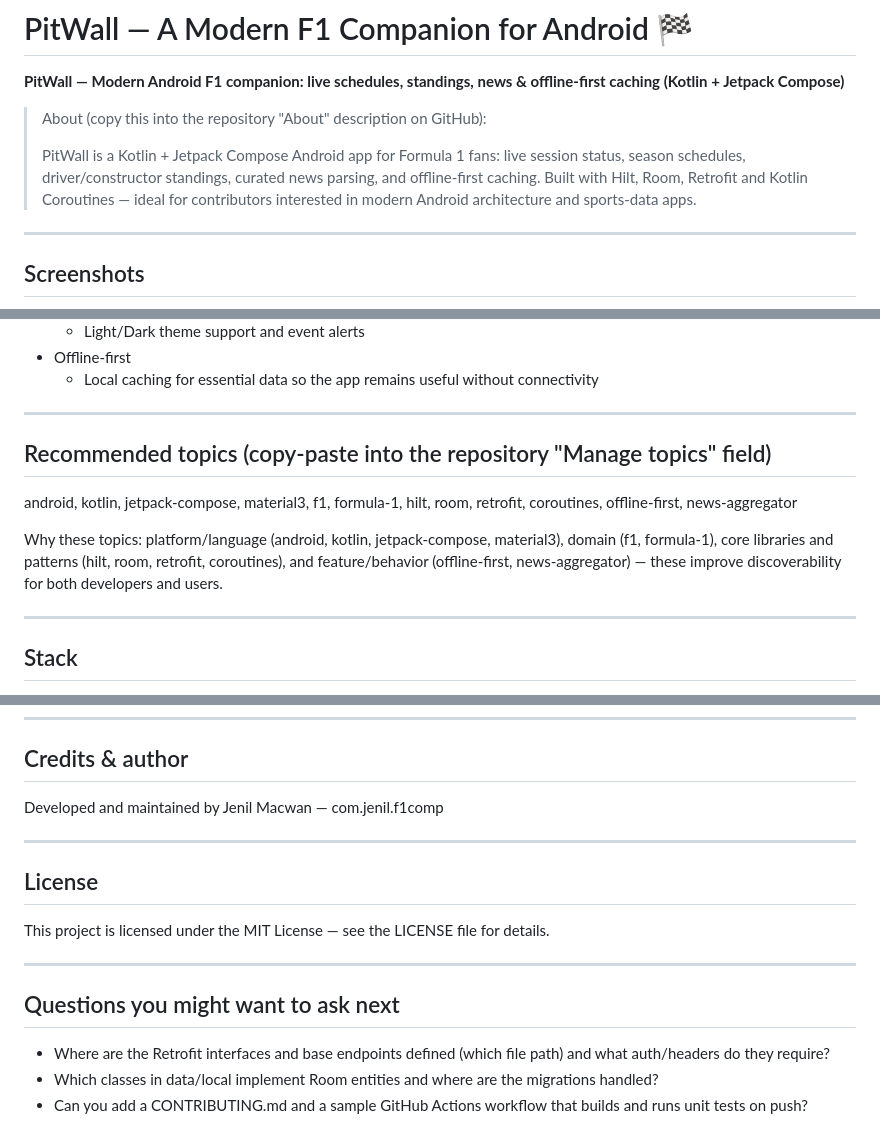
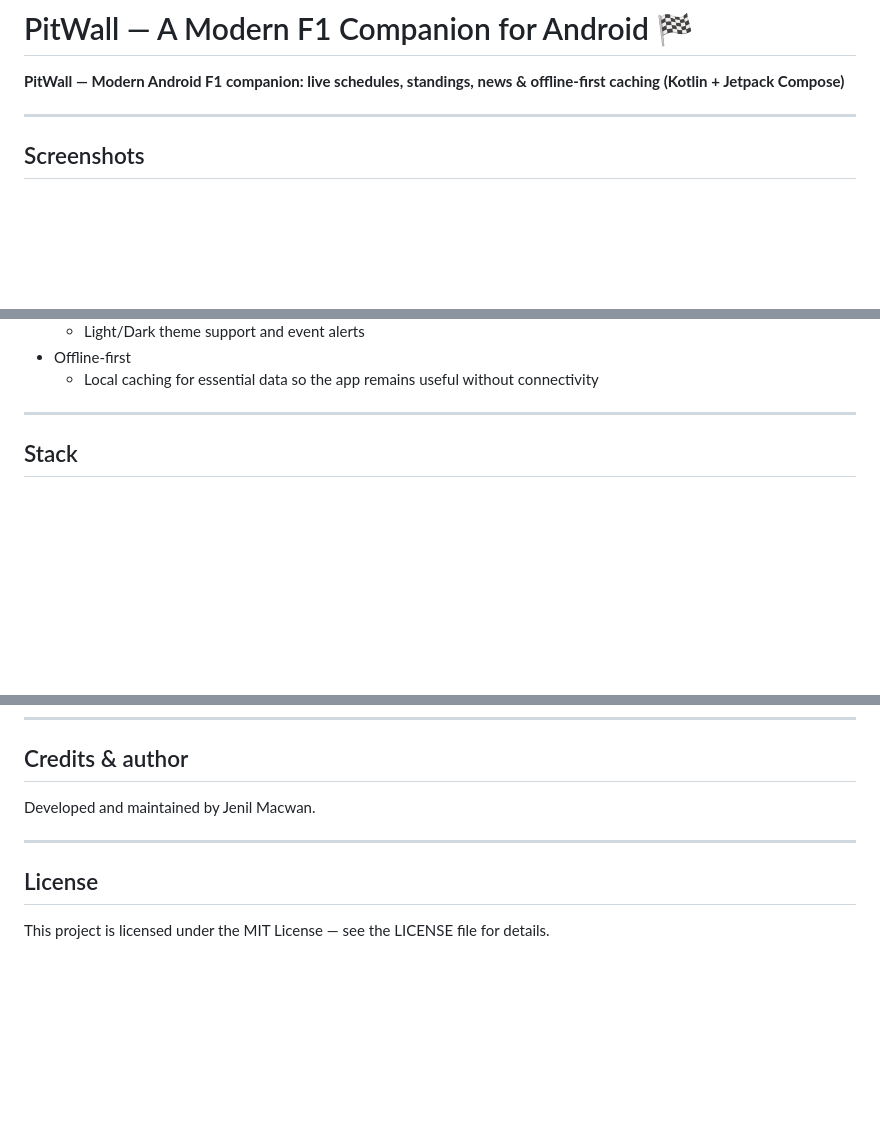
Before and after one commit to JenilMacwan/Pitwall, a Markdown page: README.md, 3 parts joined by grey strips. Drawn GitHub-style; blank space fills up the shorter version.

Commit message:
Refactor README for clarity and conciseness
Removed unnecessary sections and improved clarity in the README.

```diff
--- a/README.md
+++ b/README.md
@@ -6,11 +6,6 @@
 # PitWall — A Modern F1 Companion for Android 🏁
 
 **PitWall — Modern Android F1 companion: live schedules, standings, news & offline-first caching (Kotlin + Jetpack Compose)**
-
-> About (copy this into the repository "About" description on GitHub):
->
-> PitWall is a Kotlin + Jetpack Compose Android app for Formula 1 fans: live session status, season schedules, driver/constructor standings, curated news parsing, and offline-first caching. Built with Hilt, Room, Retrofit and Kotlin Coroutines — ideal for contributors interested in modern Android architecture and sports-data apps.
-
 
 ---
 
@@ -44,15 +39,6 @@
   - Local caching for essential data so the app remains useful without connectivity
 
 ---
-
-## Recommended topics (copy-paste into the repository "Manage topics" field)
-
-android, kotlin, jetpack-compose, material3, f1, formula-1, hilt, room, retrofit, coroutines, offline-first, news-aggregator
-
-Why these topics: platform/language (android, kotlin, jetpack-compose, material3), domain (f1, formula-1), core libraries and patterns (hilt, room, retrofit, coroutines), and feature/behavior (offline-first, news-aggregator) — these improve discoverability for both developers and users.
-
----
-
 ## Stack
 
 - Language: Kotlin (100%)
@@ -179,18 +165,10 @@ Code style:
 
 ## Credits & author
 
-Developed and maintained by Jenil Macwan — com.jenil.f1comp
+Developed and maintained by Jenil Macwan.
 
 ---
 
 ## License
 
 This project is licensed under the MIT License — see the LICENSE file for details.
-
----
-
-## Questions you might want to ask next
-
-- Where are the Retrofit interfaces and base endpoints defined (which file path) and what auth/headers do they require?
-- Which classes in data/local implement Room entities and where are the migrations handled?
-- Can you add a CONTRIBUTING.md and a sample GitHub Actions workflow that builds and runs unit tests on push?
```
